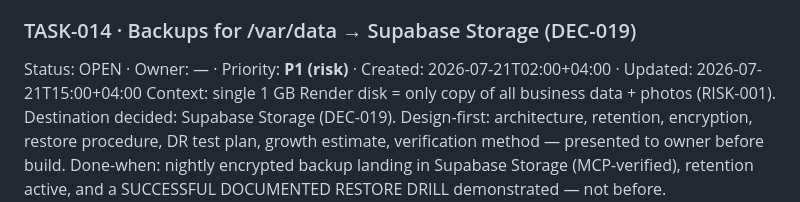
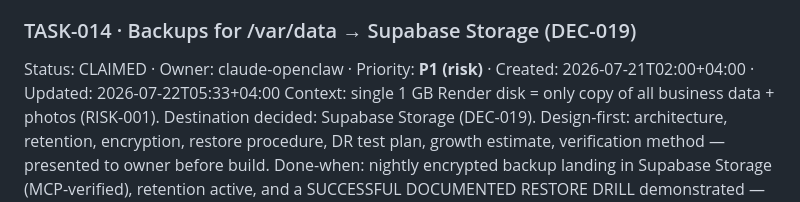
Before and after one commit to asifmkp/ntbf-platform, a Markdown page: ai/TASK_QUEUE.md, the part around the change. Drawn GitHub-style.

Commit message:
docs(ai): claim TASK-014 [skip render]

```diff
--- a/ai/TASK_QUEUE.md
+++ b/ai/TASK_QUEUE.md
@@ -80,7 +80,7 @@ Context: 0/1,490 Zoho items have barcodes; blocks image/enrichment workstream (o
 Done-when: staff can scan a product barcode against a catalog item; export path for enrichment exists. Needs owner go.
 
 ### TASK-014 · Backups for /var/data → Supabase Storage (DEC-019)
-Status: OPEN · Owner: — · Priority: **P1 (risk)** · Created: 2026-07-21T02:00+04:00 · Updated: 2026-07-21T15:00+04:00
+Status: CLAIMED · Owner: claude-openclaw · Priority: **P1 (risk)** · Created: 2026-07-21T02:00+04:00 · Updated: 2026-07-22T05:33+04:00
 Context: single 1 GB Render disk = only copy of all business data + photos (RISK-001). Destination decided: Supabase Storage (DEC-019). Design-first: architecture, retention, encryption, restore procedure, DR test plan, growth estimate, verification method — presented to owner before build.
 Done-when: nightly encrypted backup landing in Supabase Storage (MCP-verified), retention active, and a SUCCESSFUL DOCUMENTED RESTORE DRILL demonstrated — not before.
 
```
